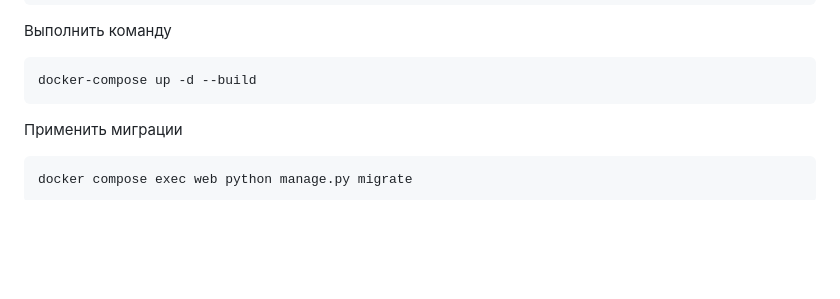
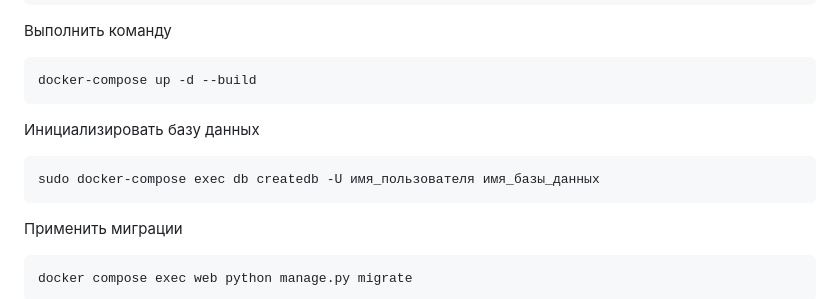
Before and after one commit to nuclear0077/yamdb_final, a Markdown page: README.md, the part around the change. Rendered like a GitHub page; blank space fills up the shorter version.

````diff
--- a/README.md
+++ b/README.md
@@ -45,6 +45,12 @@ cp .env.example .env
 Выполнить команду
 ```
 docker-compose up -d --build
+```
+
+Инициализировать базу данных
+
+```
+sudo docker-compose exec db createdb -U имя_пользователя имя_базы_данных
 ```
 
 Применить миграции
````
